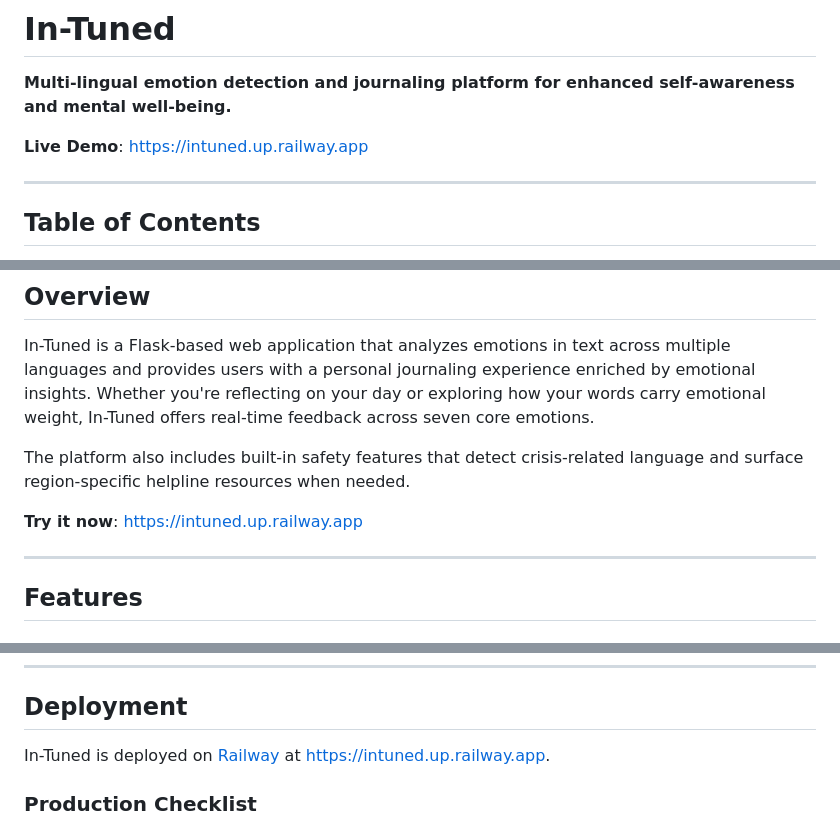
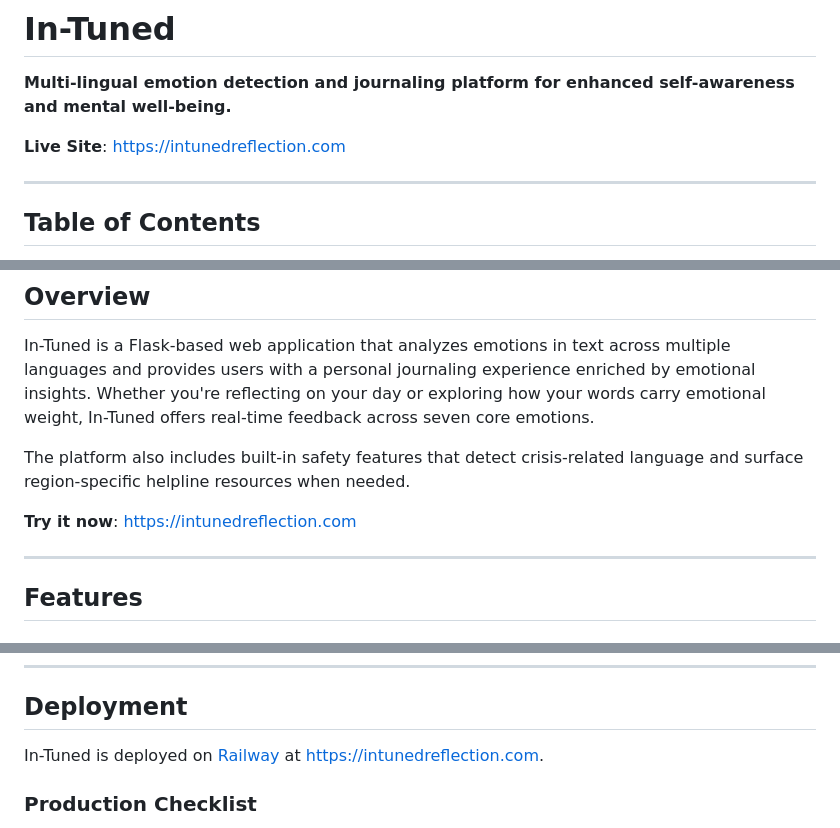
Before and after one commit to SRAS2024/In-Tuned, a Markdown page: README.md, 3 parts joined by grey strips. Drawn GitHub-style.

Commit message:
Update README site links to intunedreflection.com
Replace all references to the old Railway deployment URL
(intuned.up.railway.app) with the new custom domain
(intunedreflection.com) across the README.

https://claude.ai/code/session_018VV4kYh4bA3apfaqrq2cJZ

```diff
--- a/README.md
+++ b/README.md
@@ -2,7 +2,7 @@
 
 **Multi-lingual emotion detection and journaling platform for enhanced self-awareness and mental well-being.**
 
-**Live Demo**: [https://intuned.up.railway.app](https://intuned.up.railway.app)
+**Live Site**: [https://intunedreflection.com](https://intunedreflection.com)
 
 ---
 
@@ -31,7 +31,7 @@ In-Tuned is a Flask-based web application that analyzes emotions in text across
 
 The platform also includes built-in safety features that detect crisis-related language and surface region-specific helpline resources when needed.
 
-**Try it now**: [https://intuned.up.railway.app](https://intuned.up.railway.app)
+**Try it now**: [https://intunedreflection.com](https://intunedreflection.com)
 
 ---
 
@@ -409,7 +409,7 @@ make db-reset      # Reset database (DESTRUCTIVE)
 
 ## Deployment
 
-In-Tuned is deployed on [Railway](https://railway.app) at [https://intuned.up.railway.app](https://intuned.up.railway.app).
+In-Tuned is deployed on [Railway](https://railway.app) at [https://intunedreflection.com](https://intunedreflection.com).
 
 ### Production Checklist
 
```
